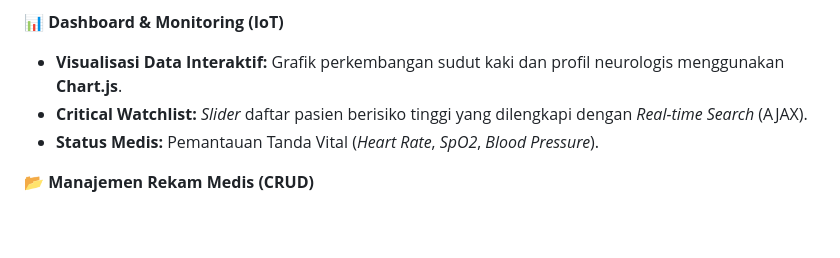
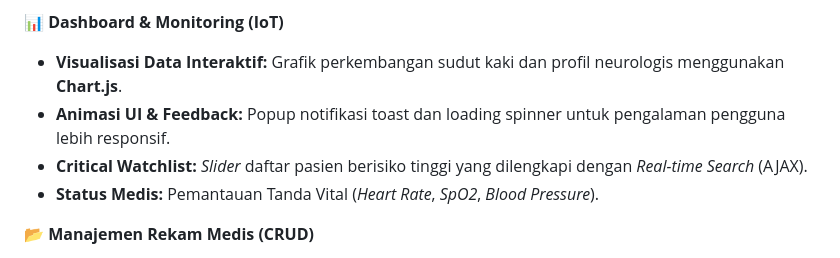
Before and after one commit to MuharyanSyaifullah/tubes-sike, a Markdown page: README.md, the part around the change. Drawn GitHub-style; blank space fills up the shorter version.

Commit message:
Update README with popup/loading notes and push latest local changes

```diff
--- a/README.md
+++ b/README.md
@@ -24,6 +24,7 @@ Proyek ini dikembangkan sebagai Tugas Besar (Tubes) dengan menerapkan konsep kea
 
 📊 **Dashboard & Monitoring (IoT)**
 - **Visualisasi Data Interaktif:** Grafik perkembangan sudut kaki dan profil neurologis menggunakan **Chart.js**.
+- **Animasi UI & Feedback:** Popup notifikasi toast dan loading spinner untuk pengalaman pengguna lebih responsif.
 - **Critical Watchlist:** *Slider* daftar pasien berisiko tinggi yang dilengkapi dengan *Real-time Search* (AJAX).
 - **Status Medis:** Pemantauan Tanda Vital (*Heart Rate*, *SpO2*, *Blood Pressure*).
 
```
